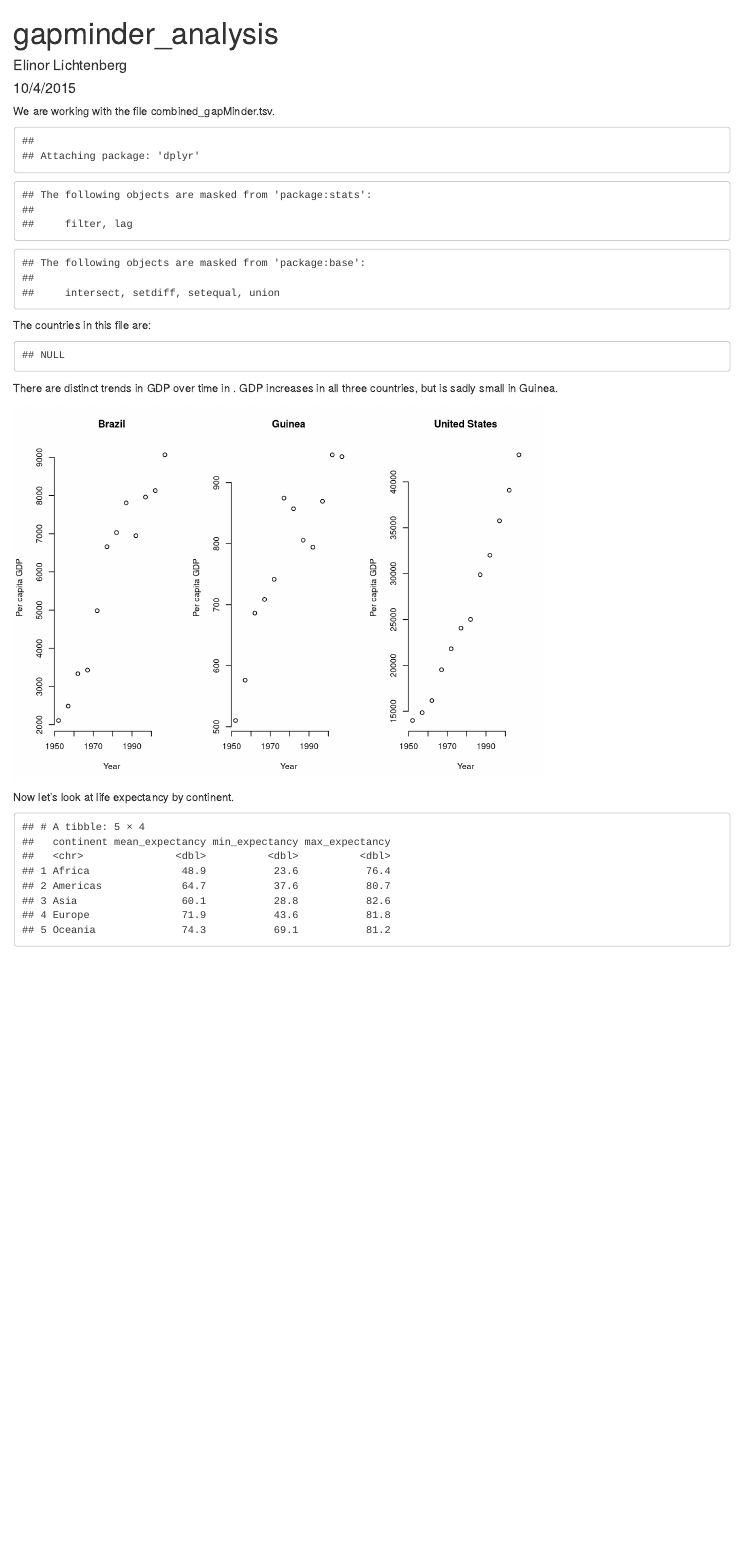
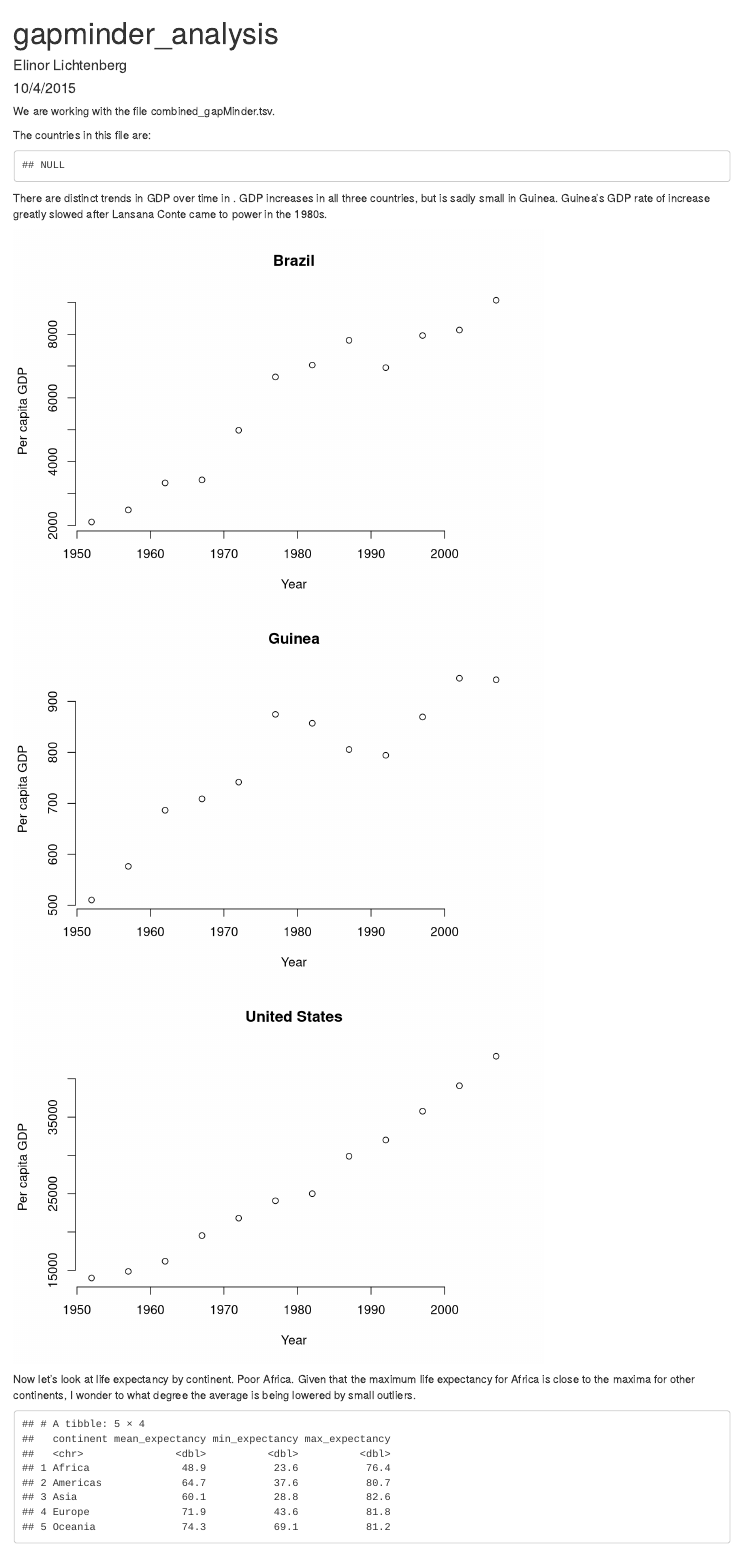
Before and after one commit to elichten/gapminder_project, an R Markdown document (gapminder_analysis.Rmd): the page in a window 1100 px wide, from its top. Rendered offline with R 4.5, knitr and Pandoc, with nearby package versions.

Commit message:
Hopefully final versions

````diff
--- a/gapminder_analysis.Rmd
+++ b/gapminder_analysis.Rmd
@@ -10,7 +10,7 @@ We are working with the file combined_gapMinder.tsv.
 gap.in <- read.table("output//combined_gapMinder.tsv", header=T, sep="\t")
 
 #Load library
-library(dplyr)
+suppressPackageStartupMessages(library(dplyr))
 ```
 
 The countries in this file are:
@@ -23,22 +23,24 @@ levels(gap.in$country)
 gap.3 <- filter(gap.in, country %in% c("Brazil", "Guinea", "United States")) %>% droplevels()
 ```
 
-There are distinct trends in GDP over time in `r levels(gap.3$country)`. GDP increases in all three countries, but is sadly small in Guinea.
+There are distinct trends in GDP over time in `r levels(gap.3$country)`. GDP increases in all three countries, but is sadly small in Guinea. Guinea's GDP rate of increase greatly slowed after Lansana Conte came to power in the 1980s.
 ```{r GDP-plots, echo=FALSE}
 #Plot GDP as a function of year
-par(mfrow=c(1, 3))
+#par(mfrow=c(1, 3))
 with(filter(gap.3, country=="Brazil"), plot(year, gdpPercap, main="Brazil", xlab="Year", ylab="Per capita GDP", bty="n"))
 with(filter(gap.3, country=="Guinea"), plot(year, gdpPercap, main="Guinea", xlab="Year", ylab="Per capita GDP", bty="n"))
 with(filter(gap.3, country=="United States"), plot(year, gdpPercap, main="United States", xlab="Year", ylab="Per capita GDP", bty="n"))
 ```
 
-Now let's look at life expectancy by continent.
+Now let's look at life expectancy by continent. Poor Africa. Given that the maximum life expectancy for Africa is close to the maxima for other continents, I wonder to what degree the average is being lowered by small outliers.
 ```{r life-expect-cont, echo=FALSE}
 lives <- gap.in %>%
   group_by(continent) %>%
   summarise(mean_expectancy=mean(lifeExp), min_expectancy=min(lifeExp), max_expectancy=max(lifeExp))
 print(lives)
 ```
+
+
 
 Distribution of global life expectancy:
 
````
Also changed, not shown: gapminder_analysis.html (added).
